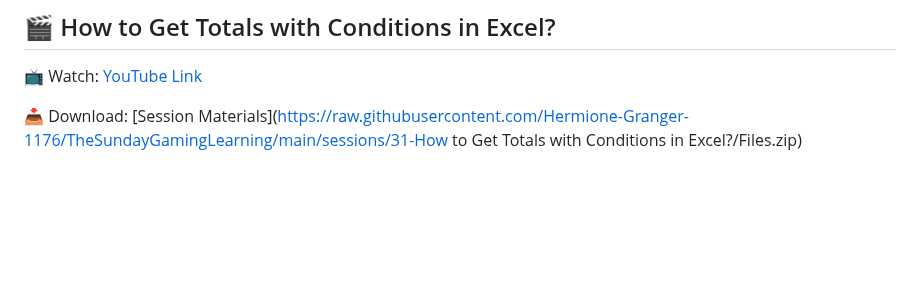
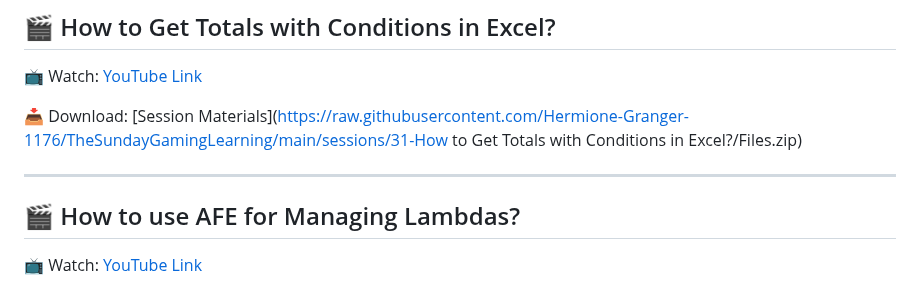
Before and after one commit to Hermione-Granger-1176/TheSundayGamingLearning, a Markdown page: index.md, the part around the change. GitHub-like rendering; blank space fills up the shorter version.

Commit message:
Auto-update content

```diff
--- a/index.md
+++ b/index.md
@@ -239,3 +239,9 @@
 📺 Watch: [YouTube Link](https://youtu.be/6T1t2J52Gds)
 
 📥 Download: [Session Materials](https://raw.githubusercontent.com/Hermione-Granger-1176/TheSundayGamingLearning/main/sessions/31-How to Get Totals with Conditions in Excel?/Files.zip)
+
+---
+
+## 🎬 How to use AFE for Managing Lambdas?
+
+📺 Watch: [YouTube Link](https://youtu.be/xGuE-jHGoZw)
```
